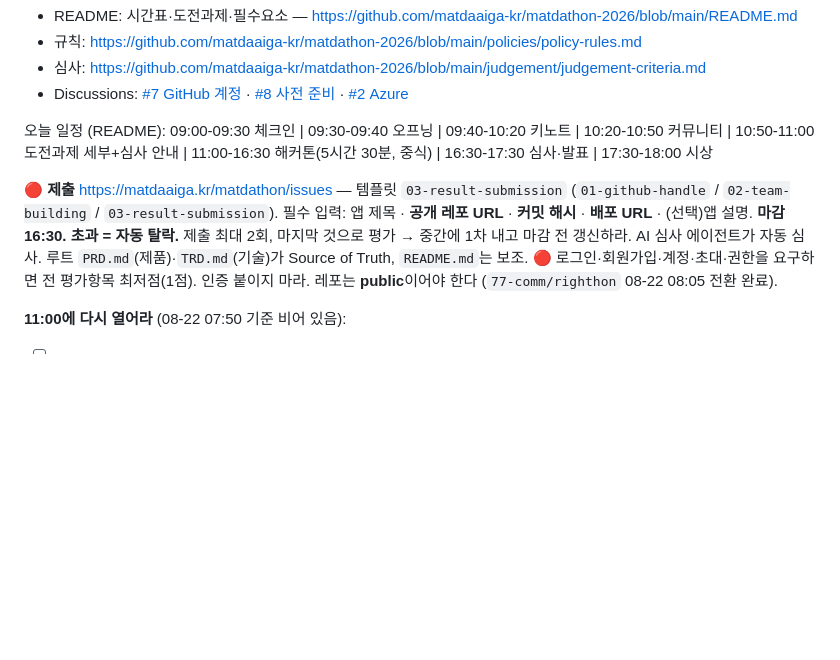
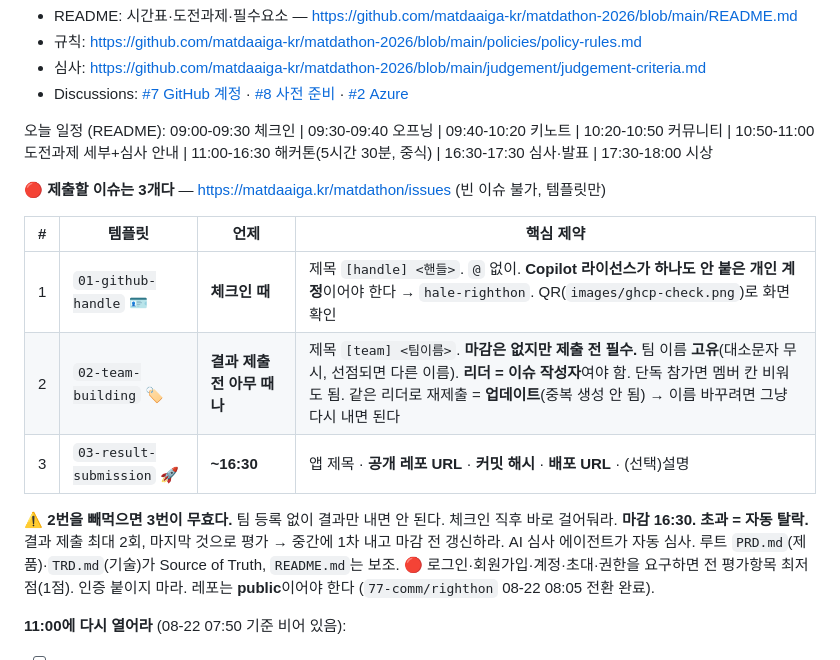
Before and after one commit to 77-comm/righthon, a Markdown page: AGENTS.md, the part around the change. Rendered like a GitHub page; blank space fills up the shorter version.

Commit message:
docs(AGENTS): 제출 이슈 3종을 표로 명시 — 팀 등록 누락 시 결과 제출 무효
무엇을: 「공식 공지」 절의 제출 항목을 이슈 3종 표로 교체.
  1. 01-github-handle (체크인 시) — Copilot 라이선스 미보유 개인 계정 필수, @ 없이
  2. 02-team-building (결과 제출 전 필수, 마감 없음) — 팀명 고유(대소문자 무시),
     리더=이슈 작성자, 단독 참가는 멤버 공란 가능, 재제출 시 업데이트(중복 생성 안 됨)
  3. 03-result-submission (~16:30) — 앱 제목/공개 레포 URL/커밋 해시/배포 URL

왜: hale 지적으로 발견. 종전 서술은 템플릿 3개를 나열만 하고 '각각이 의무인지'와
  '팀 등록이 결과 제출의 선행 조건'이라는 사실을 담지 않았다. 템플릿 원문:
  '팀 등록 마감 시각은 따로 없습니다. 다만, 결과 제출 전에 반드시 팀을 등록해야 합니다.'
  2번을 빠뜨리면 3번이 무효가 되는데, 나열만 봐서는 그걸 알 수 없었다.
  blank_issues_enabled: false 라 템플릿 외 제출 경로도 없다.

어떻게: 표로 만들어 '언제/무엇을/제약'이 한눈에 보이게 했다. 현장에서 읽는 문서는
  산문보다 표가 빠르다. 팀명 고유성·리더 일치처럼 실패하면 되돌리기 번거로운
  제약을 같은 칸에 넣었다.

결과: 96줄. 라이브·리소스·함정·공지·제출이 한 파일에 모였다.

```diff
--- a/AGENTS.md
+++ b/AGENTS.md
@@ -77,9 +77,16 @@ curl -sS localhost:8080/healthz
 
 오늘 일정 (README): 09:00-09:30 체크인 | 09:30-09:40 오프닝 | 09:40-10:20 키노트 | 10:20-10:50 커뮤니티 | 10:50-11:00 도전과제 세부+심사 안내 | 11:00-16:30 해커톤(5시간 30분, 중식) | 16:30-17:30 심사·발표 | 17:30-18:00 시상
 
-🔴 **제출** https://matdaaiga.kr/matdathon/issues — 템플릿 `03-result-submission` (`01-github-handle` / `02-team-building` / `03-result-submission`).
-필수 입력: 앱 제목 · **공개 레포 URL** · **커밋 해시** · **배포 URL** · (선택)앱 설명.
-**마감 16:30. 초과 = 자동 탈락.** 제출 최대 2회, 마지막 것으로 평가 → 중간에 1차 내고 마감 전 갱신하라.
+🔴 **제출할 이슈는 3개다** — https://matdaaiga.kr/matdathon/issues (빈 이슈 불가, 템플릿만)
+
+| # | 템플릿 | 언제 | 핵심 제약 |
+|---|---|---|---|
+| 1 | `01-github-handle` 🪪 | **체크인 때** | 제목 `[handle] <핸들>`. `@` 없이. **Copilot 라이선스가 하나도 안 붙은 개인 계정**이어야 한다 → `hale-righthon`. QR(`images/ghcp-check.png`)로 화면 확인 |
+| 2 | `02-team-building` 🏷️ | **결과 제출 전 아무 때나** | 제목 `[team] <팀이름>`. **마감은 없지만 제출 전 필수.** 팀 이름 **고유**(대소문자 무시, 선점되면 다른 이름). **리더 = 이슈 작성자**여야 함. 단독 참가면 멤버 칸 비워도 됨. 같은 리더로 재제출 = **업데이트**(중복 생성 안 됨) → 이름 바꾸려면 그냥 다시 내면 된다 |
+| 3 | `03-result-submission` 🚀 | **~16:30** | 앱 제목 · **공개 레포 URL** · **커밋 해시** · **배포 URL** · (선택)설명 |
+
+⚠️ **2번을 빼먹으면 3번이 무효다.** 팀 등록 없이 결과만 내면 안 된다. 체크인 직후 바로 걸어둬라.
+**마감 16:30. 초과 = 자동 탈락.** 결과 제출 최대 2회, 마지막 것으로 평가 → 중간에 1차 내고 마감 전 갱신하라.
 AI 심사 에이전트가 자동 심사. 루트 `PRD.md`(제품)·`TRD.md`(기술)가 Source of Truth, `README.md`는 보조.
 🔴 로그인·회원가입·계정·초대·권한을 요구하면 전 평가항목 최저점(1점). 인증 붙이지 마라.
 레포는 **public**이어야 한다 (`77-comm/righthon` 08-22 08:05 전환 완료).
```
